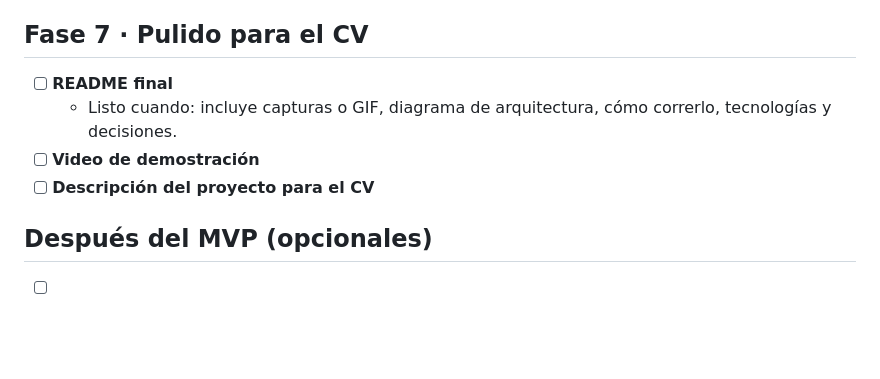
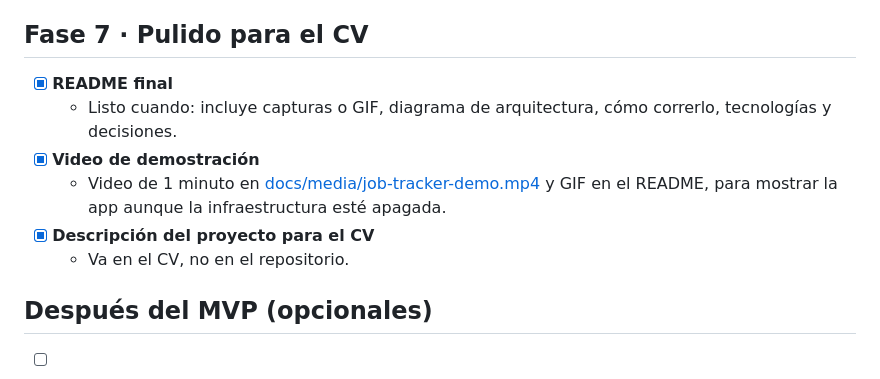
Before and after one commit to AndressOlvera/job-tracker, a Markdown page: ROADMAP.md, the part around the change. Rendered like a GitHub page; blank space fills up the shorter version.

```diff
--- a/ROADMAP.md
+++ b/ROADMAP.md
@@ -118,10 +118,12 @@ Cada casilla es una **issue** de GitHub. Cópialas al empezar cada fase (no hace
 
 ## Fase 7 · Pulido para el CV
 
-- [ ] **README final**
+- [x] **README final**
   - Listo cuando: incluye capturas o GIF, diagrama de arquitectura, cómo correrlo, tecnologías y decisiones.
-- [ ] **Video de demostración**
-- [ ] **Descripción del proyecto para el CV**
+- [x] **Video de demostración**
+  - Video de 1 minuto en [docs/media/job-tracker-demo.mp4](docs/media/job-tracker-demo.mp4) y GIF en el README, para mostrar la app aunque la infraestructura esté apagada.
+- [x] **Descripción del proyecto para el CV**
+  - Va en el CV, no en el repositorio.
 
 ## Después del MVP (opcionales)
 
```
Also changed, not shown: README.md (+101 -47 lines), docs/media/demo.gif (added), docs/media/estadisticas.png (added), docs/media/lista.png (added), docs/media/movil-estadisticas.png (added), docs/media/movil-lista.png (added), 2 other files.
